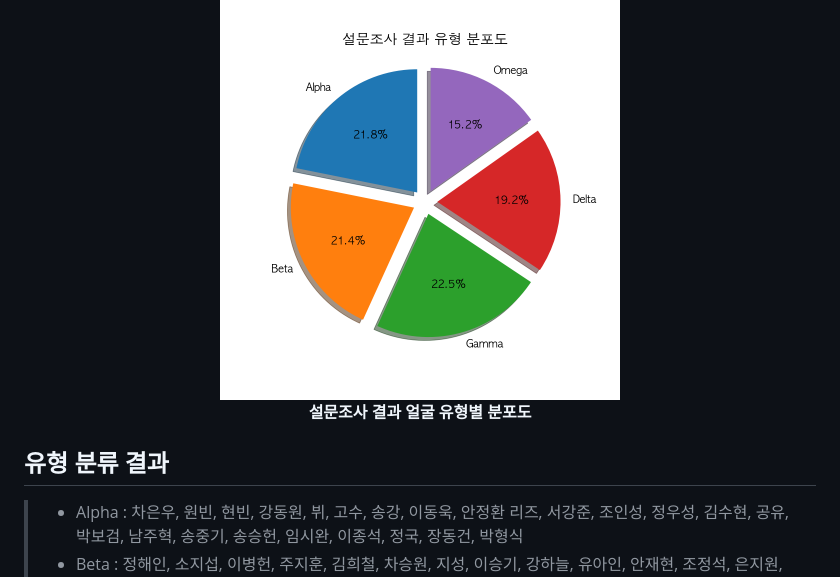
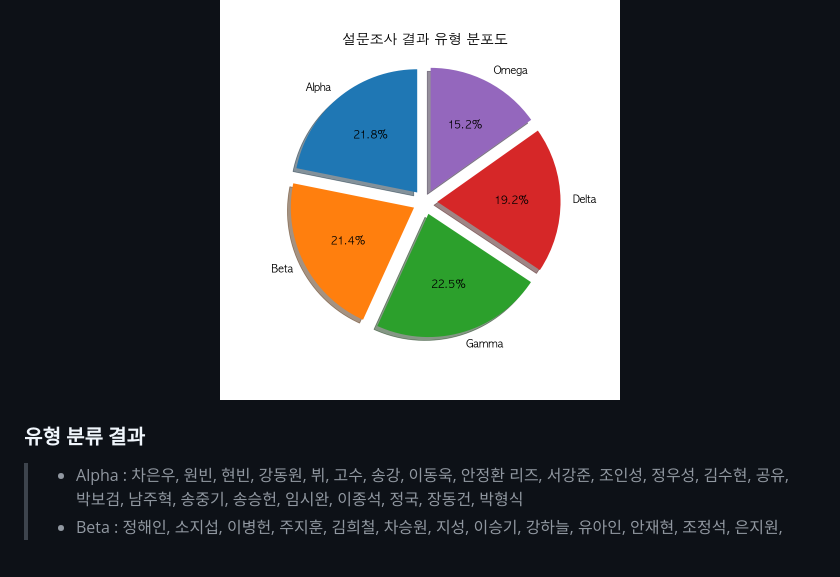
Before and after one commit to sangrokjung/alpha_male_mobile, a Markdown page: README.md, the part around one of its changes. GitHub-like rendering; blank space fills up the shorter version.

```diff
--- a/README.md
+++ b/README.md
@@ -240,9 +255,8 @@
 <p align="center">
     <img src="test_img/score_pie_plot.png" height="400" width=400"><br>
-    <strong>설문조사 결과 얼굴 유형별 분포도</strong>
 </p>
 
-## 유형 분류 결과
+### 유형 분류 결과
 > * Alpha : 차은우, 원빈, 현빈, 강동원, 뷔, 고수, 송강, 이동욱, 안정환 리즈, 서강준, 조인성, 정우성, 김수현, 공유, 박보검, 남주혁, 송중기, 송승헌, 임시완, 이종석, 정국, 장동건, 박형식
 > * Beta : 정해인, 소지섭, 이병헌, 주지훈, 김희철, 차승원, 지성, 이승기, 강하늘, 유아인, 안재현, 조정석, 은지원, 민경훈, 유연석, 김우빈, 이정재, 차인표, 김래원, 오지호, 이선균, 하정우, 조규성, 송민호
 > * Gamma : 침착맨, 지코, 조진웅, 황정민, 승리, 오정세, 류승룡, 이용진, 손흥민, 김종국, 류준열, 배우 김영철, 빅뱅 태양, 정우, 하하, 성시경, 송강호, 류승범, 기안84, 문재인, 윤도현, 유재석, 김동현, 이수근, 문상훈
```
Also changed, not shown: other parts of README.md (+95 -1 lines).
